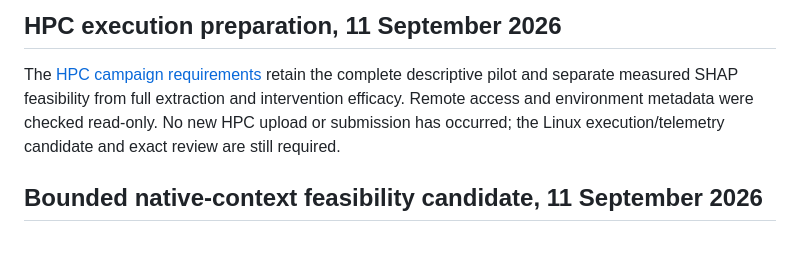
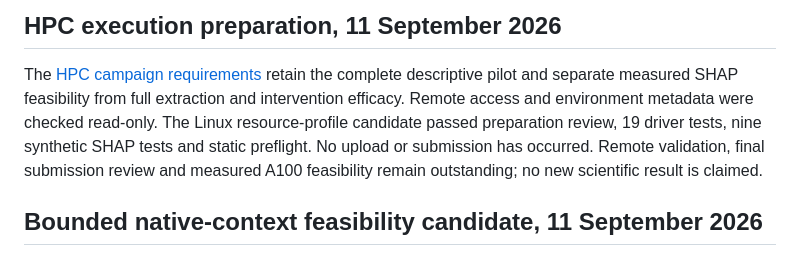
Before and after one commit to 1838904818/Class-IL, a Markdown page: TECHNICAL_DOCUMENTATION.md, the part around the change. Drawn GitHub-style.

```diff
--- a/TECHNICAL_DOCUMENTATION.md
+++ b/TECHNICAL_DOCUMENTATION.md
@@ -5,8 +5,10 @@
 The [HPC campaign requirements](docs/ETG_HPC_CAMPAIGN_2026-09-11.md) retain the
 complete descriptive pilot and separate measured SHAP feasibility from
 full extraction and intervention efficacy. Remote access and environment
-metadata were checked read-only. No new HPC upload or submission has occurred;
-the Linux execution/telemetry candidate and exact review are still required.
+metadata were checked read-only. The Linux resource-profile candidate passed
+preparation review, 19 driver tests, nine synthetic SHAP tests and static preflight.
+No upload or submission has occurred. Remote validation, final submission review
+and measured A100 feasibility remain outstanding; no new scientific result is claimed.
 
 ## Bounded native-context feasibility candidate, 11 September 2026
 
```
Also changed, not shown: docs/ETG_HPC_CAMPAIGN_2026-09-11.md (+5 -1 lines).
